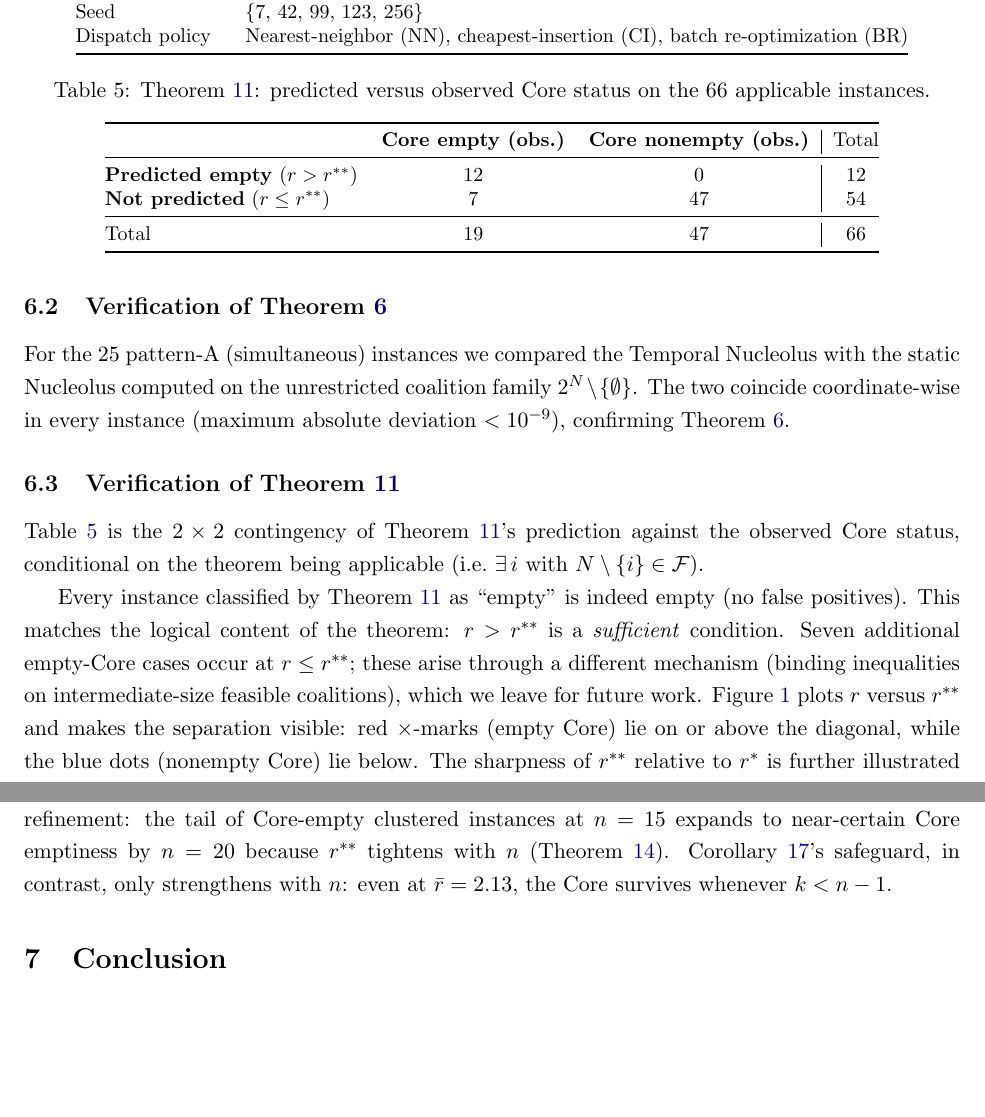
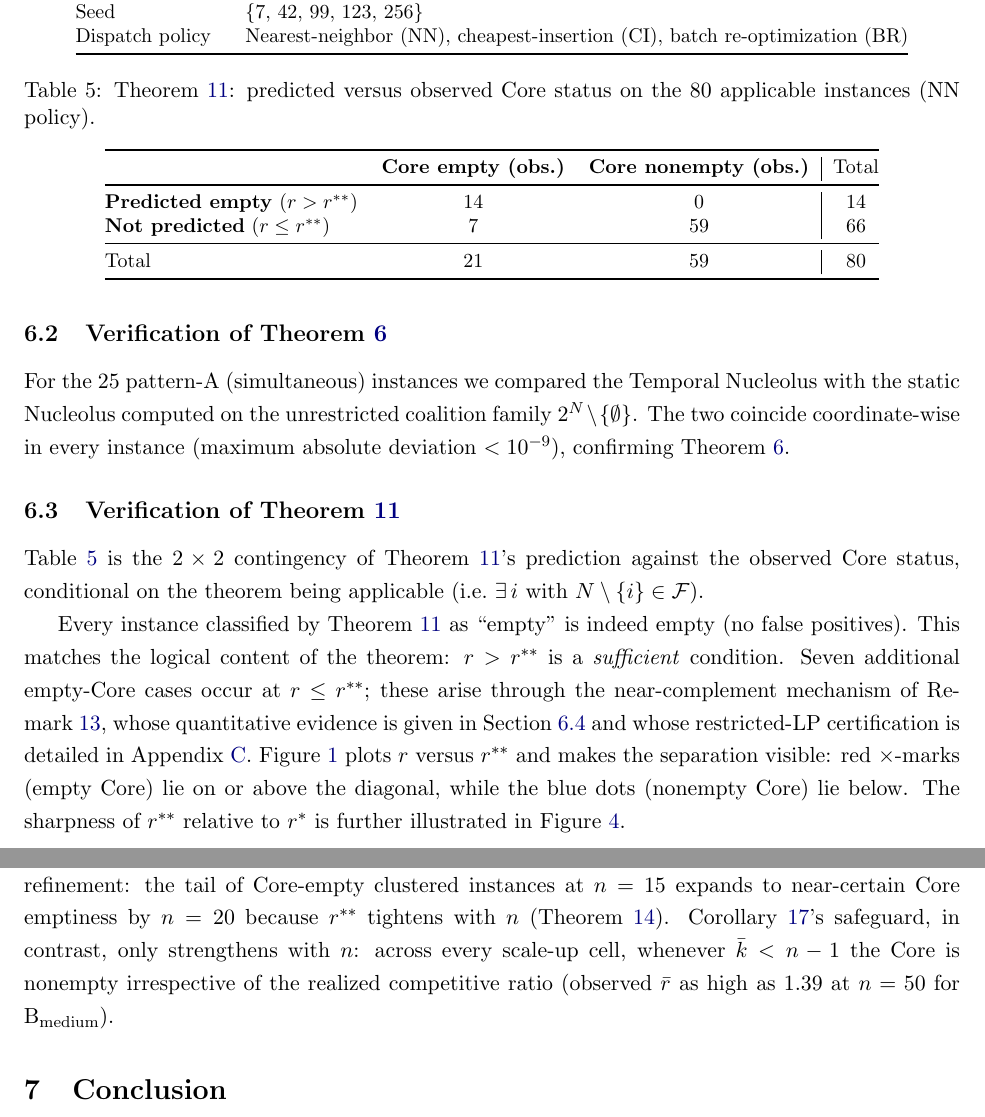
Before and after one commit to sage-Tae/online-tsg, a LaTeX paper (paper/main.tex): two parts of pages 14 and 22 of 30, joined at a grey line, cut so that both start at the same text, the shorter picture padded with empty space. Compiled offline with pdfLaTeX.

Commit message:
phase-3.8: sync Table 5 + §6.8 Summary numbers with v2 CSV ground truth
Audit of body numbers against policy_comparison_v2_full.csv and
scaleup_v2.csv revealed two residual v1 artifacts missed by Phase 3.1-3.7:

1. Table 5 (tab:thm5, Theorem 11 contingency):
   - Caption: '66 applicable instances' -> '80 applicable instances (NN)'
   - Predicted empty & observed empty:  12 -> 14
   - Predicted empty & observed nonempty: 0 ->  0   (unchanged)
   - Not predicted & observed empty:     7 ->  7   (unchanged, coincidence)
   - Not predicted & observed nonempty: 47 -> 59
   - Totals: 19/47/66 -> 21/59/80
   Additionally, the prose now points to Remark rem:near-complement,
   Section ssec:cor16, and Appendix app:restricted-lp (the near-complement
   infrastructure added in Phase 3.2 and 3.6) instead of the vague
   'we leave for future work'.

2. §6.8 Summary paragraph:
   - 'even at $\bar r=2.13$' -> 'observed $\bar r$ as high as $1.39$
     at $n=50$ for B_medium' (correct value for new B_medium scale-up,
     which is the relevant pattern after Phase 3.4's B2->B_medium rename).

Post-fix verification (grep on paper/main.tex):
- v1 numbers (1.344/1.359/3.24/2.13/0.891/1.276/1.257/factor of 3): 0 hits
- v1 counts (66 applicable/95 of 95/12 of 12/47 of 66/19 empty): 0 hits
- v1 pattern names (B1/B2/B5): 0 hits
- New numbers present: 1.326 (x4), 1.355 (x4), 3.21 (x4), 14/14 (x2),
  79 of 79 (x2), 80 applicable (x1).

Build: 0 errors, 0 undef refs, 29 pages (unchanged).

```diff
--- a/paper/main.tex
+++ b/paper/main.tex
@@ -471,22 +471,22 @@ Table~\ref{tab:thm5} is the $2\times 2$ contingency of Theorem~\ref{thm:empty-co
 
 \begin{table}[t]
 \centering
-\caption{Theorem~\ref{thm:empty-core}: predicted versus observed Core status on the 66 applicable instances.}
+\caption{Theorem~\ref{thm:empty-core}: predicted versus observed Core status on the 80 applicable instances (NN policy).}
 \label{tab:thm5}
 \small
 \begin{tabular}{@{}lcc|c@{}}
 \toprule
 & \textbf{Core empty (obs.)} & \textbf{Core nonempty (obs.)} & Total \\
 \midrule
-\textbf{Predicted empty} ($r>r^{\ast\ast}$) & 12 & 0 & 12 \\
-\textbf{Not predicted} ($r\le r^{\ast\ast}$) & 7 & 47 & 54 \\
+\textbf{Predicted empty} ($r>r^{\ast\ast}$)   & 14 & 0  & 14 \\
+\textbf{Not predicted} ($r\le r^{\ast\ast}$)  &  7 & 59 & 66 \\
 \midrule
-Total & 19 & 47 & 66 \\
+Total & 21 & 59 & 80 \\
 \bottomrule
 \end{tabular}
 \end{table}
 
-Every instance classified by Theorem~\ref{thm:empty-core} as ``empty'' is indeed empty (no false positives). This matches the logical content of the theorem: $r>r^{\ast\ast}$ is a \emph{sufficient} condition. Seven additional empty-Core cases occur at $r\le r^{\ast\ast}$; these arise through a different mechanism (binding inequalities on intermediate-size feasible coalitions), which we leave for future work. Figure~\ref{fig:r-rss} plots $r$ versus $r^{\ast\ast}$ and makes the separation visible: red $\times$-marks (empty Core) lie on or above the diagonal, while the blue dots (nonempty Core) lie below. The sharpness of $r^{\ast\ast}$ relative to $r^{\ast}$ is further illustrated in Figure~\ref{fig:rhist}.
+Every instance classified by Theorem~\ref{thm:empty-core} as ``empty'' is indeed empty (no false positives). This matches the logical content of the theorem: $r>r^{\ast\ast}$ is a \emph{sufficient} condition. Seven additional empty-Core cases occur at $r\le r^{\ast\ast}$; these arise through the near-complement mechanism of Remark~\ref{rem:near-complement}, whose quantitative evidence is given in Section~\ref{ssec:cor16} and whose restricted-LP certification is detailed in Appendix~\ref{app:restricted-lp}. Figure~\ref{fig:r-rss} plots $r$ versus $r^{\ast\ast}$ and makes the separation visible: red $\times$-marks (empty Core) lie on or above the diagonal, while the blue dots (nonempty Core) lie below. The sharpness of $r^{\ast\ast}$ relative to $r^{\ast}$ is further illustrated in Figure~\ref{fig:rhist}.
 
 \begin{figure}[t]
 \centering
@@ -637,7 +637,7 @@ Three findings emerge.
 
 \paragraph{Intractability of pattern A at $n\ge 30$.} For pattern A, $|\F| = 2^n-1$, so the Core LP has $\sim\!10^9$ and $\sim\!10^{15}$ constraints at $n=30$ and $n=50$ respectively, well beyond enumeration. Theorem~\ref{thm:empty-core} nevertheless certifies Core emptiness \emph{a priori} in $13$ of the $15$ seed--size combinations: every complement coalition is feasible, so $r^{\ast\ast}$ is well-defined, and numerically $r>r^{\ast\ast}$ holds in $4/5$ seeds at $n=20, 30$ and $5/5$ at $n=50$ (Table~\ref{tab:scaleup}). The two exceptions---seed 123 at $n=20$ and at $n=30$---have $r\le r^{\ast\ast}$; there emptiness is certified by the restricted Core LP of Appendix~\ref{app:restricted-lp} (Finding~4 above). The intractability of pattern A therefore itself \emph{demonstrates} the $k<n-1$ versus $k=n$ divide identified in Corollary~\ref{cor:cor52}: the regime where the Core LP becomes infeasible to enumerate is precisely the regime where Theorem~\ref{thm:empty-core}---supplemented by the near-complement certificate at the few exceptional seeds---can certify emptiness without enumeration.
 
-\paragraph{Summary.} The qualitative findings of the earlier subsections persist up to $n=50$, with one refinement: the tail of Core-empty clustered instances at $n=15$ expands to near-certain Core emptiness by $n=20$ because $r^{\ast\ast}$ tightens with $n$ (Theorem~\ref{thm:asymptotic}). Corollary~\ref{cor:cor52}'s safeguard, in contrast, only strengthens with $n$: even at $\bar r=2.13$, the Core survives whenever $k<n-1$.
+\paragraph{Summary.} The qualitative findings of the earlier subsections persist up to $n=50$, with one refinement: the tail of Core-empty clustered instances at $n=15$ expands to near-certain Core emptiness by $n=20$ because $r^{\ast\ast}$ tightens with $n$ (Theorem~\ref{thm:asymptotic}). Corollary~\ref{cor:cor52}'s safeguard, in contrast, only strengthens with $n$: across every scale-up cell, whenever $\bar k<n-1$ the Core is nonempty irrespective of the realized competitive ratio (observed $\bar r$ as high as $1.39$ at $n=50$ for $\text{B}_{\text{medium}}$).
 
 \section{Conclusion}
 \label{sec:conclusion}
```
